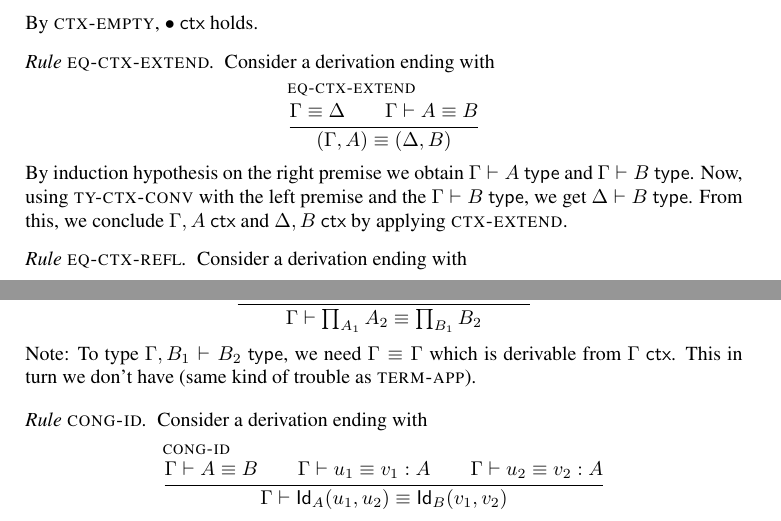
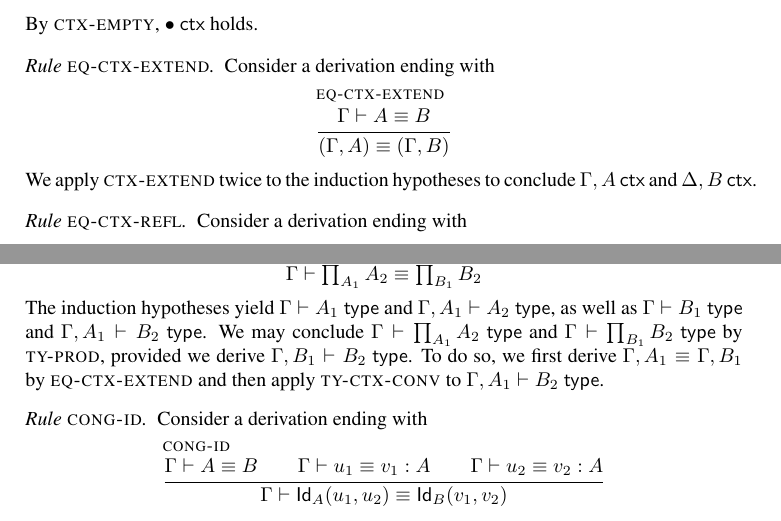
Before and after one commit to TheoWinterhalter/formal-type-theory, a LaTeX paper (main.tex, which reads sanity.tex): two parts of pages 8 and 10 of 12, joined at a grey line, cut so that both start at the same text. Compiled offline with pdfLaTeX.

Commit message:
Fix CONG-PROD
The rule EQ-CTX-EXTEND was too fancy for its own good.
We probably don't need EQ-CTX-REFL & co.

```diff
--- a/sanity.tex
+++ b/sanity.tex
@@ -332,17 +332,15 @@ Consider a derivation ending with
 %
 \begin{equation*}
   \infer[\rl{eq-ctx-extend}]
-  {\eqctx{\G}{\D} \\
+  {
    \eqtype{\G}{\A}{\B}
   }
-  {\eqctx{(\ctxextend{\G}{\A})}{(\ctxextend{\D}{\B})}}
+  {\eqctx{(\ctxextend{\G}{\A})}{(\ctxextend{\G}{\B})}}
 \end{equation*}
 %
-By induction hypothesis on the right premise we obtain $\istype{\G}{\A}$ and
-$\istype{\G}{\B}$. Now, using $\rl{ty-ctx-conv}$ with the left premise and the
-$\istype{\G}{\B}$, we get $\istype{\D}{\B}$. From this, we conclude
-$\isctx{\ctxextend{\G}{\A}}$ and $\isctx{\ctxextend{\D}{\B}}$ by applying
-$\rl{ctx-extend}$.
+We apply $\rl{ctx-extend}$ twice to the induction hypotheses to conclude
+$\isctx{\ctxextend{\G}{\A}}$ and $\isctx{\ctxextend{\D}{\B}}$.
+
 
 \subsubsection*{Rule $\rl{eq-ctx-refl}$}
 
@@ -541,9 +539,14 @@ Consider a derivation ending with
    \eqtype{\ctxextend{\G}{\A_1}}{\A_2}{\B_2}}
   {\eqtype{\G}{\Prod{\A_1}{\A_2}}{\Prod{\B_1}{\B_2}}}
 \end{equation*}
-Note: To type $\istype{\ctxextend{\G}{\B_1}}{\B_2}$, we need
-$\eqctx{\G}{\G}$ which is derivable from $\isctx{\G}$.
-This in turn we don't have (same kind of trouble as $\rl{term-app}$).
+%
+The induction hypotheses yield $\istype{\G}{\A_1}$ and
+$\istype{\ctxextend{\G}{\A_1}}{\A_2}$, as well as $\istype{\G}{\B_1}$ and
+$\istype{\ctxextend{\G}{\A_1}}{\B_2}$. We may conclude $\istype{\G}{\Prod{A_1} A_2}$ and
+$\istype{\G}{\Prod{B_1} B_2}$ by $\rl{ty-prod}$, provided we derive
+$\istype{\ctxextend{\G}{\B_1}}{\B_2}$. To do so, we first derive
+$\eqctx{\ctxextend{\G}{\A_1}}{\ctxextend{\G}{\B_1}}$ by $\rl{eq-ctx-extend}$ and then
+apply $\rl{ty-ctx-conv}$ to $\istype{\ctxextend{\G}{\A_1}}{\B_2}$.
 
 \subsubsection*{Rule $\rl{cong-id}$}
 
```
Also changed, not shown: tt.tex (+2 -2 lines).
